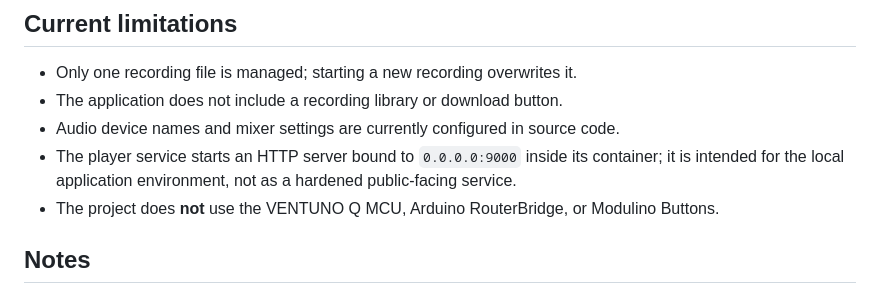
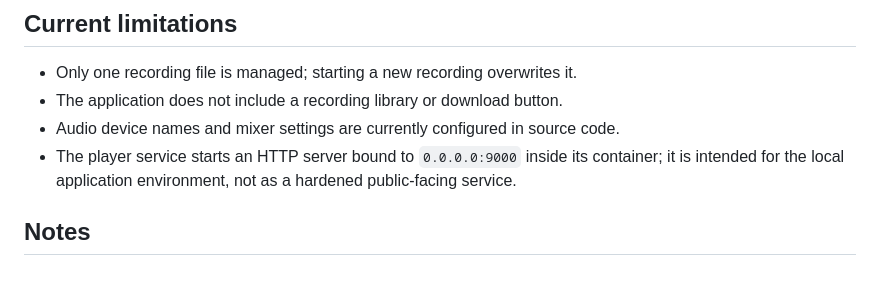
Before and after one commit to philippe86220/VENTUNO-Q-WAV-Recorder-WebUI, a Markdown page: README.md, the part around the change. Rendered like a GitHub page.

Commit message:
Update README to remove VENTUNO Q MCU mention
Clarify project details and remove irrelevant MCU references.

```diff
--- a/README.md
+++ b/README.md
@@ -133,7 +133,6 @@ These endpoints are intended for the local App Lab WebUI. The current implementa
 - The application does not include a recording library or download button.
 - Audio device names and mixer settings are currently configured in source code.
 - The player service starts an HTTP server bound to `0.0.0.0:9000` inside its container; it is intended for the local application environment, not as a hardened public-facing service.
-- The project does **not** use the VENTUNO Q MCU, Arduino RouterBridge, or Modulino Buttons.
 
 ## Notes
 
```
